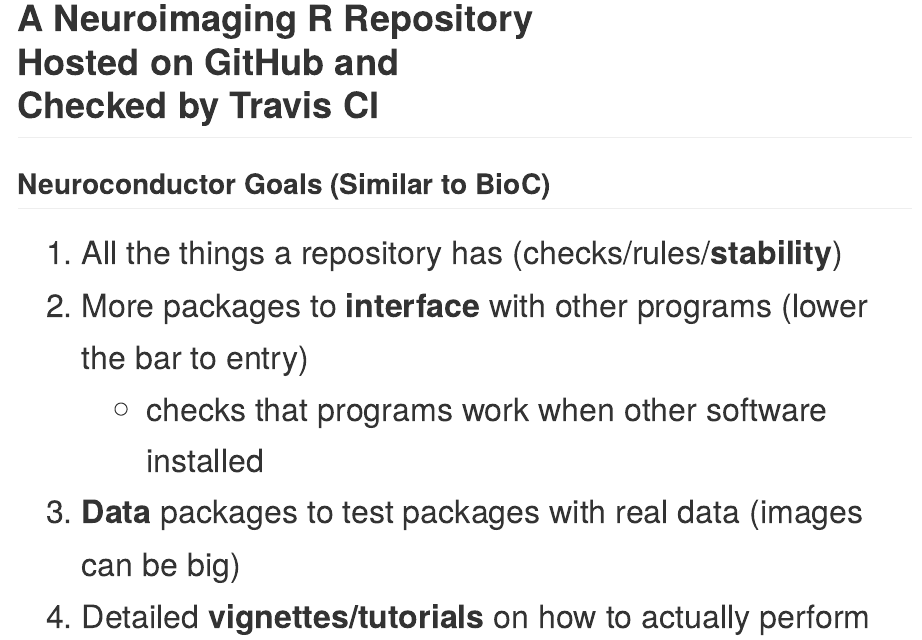
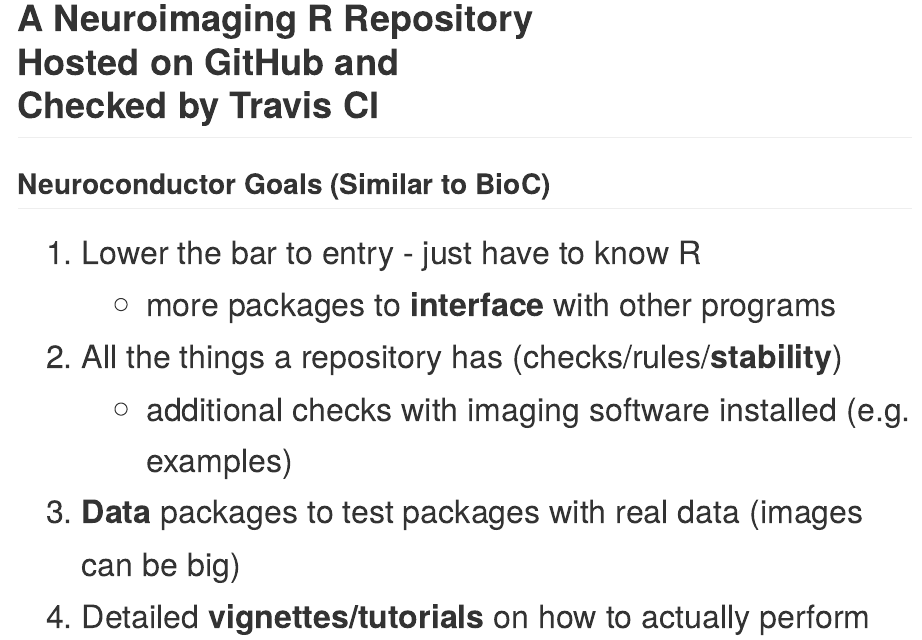
Before and after one commit to muschellij2/neuroc_talk, an R Markdown document (index.Rmd): the page in a window 1100 px wide, from 4010 px down. The pictures show the output file index.md that the author committed with the source, drawn offline in the style of GitHub.

Commit message:
moving out

```diff
--- a/index.Rmd
+++ b/index.Rmd
@@ -90,9 +90,10 @@
 
 <div style='font-size: 24pt;'>
 
-1.  All the things a repository has (checks/rules/**stability**)
-2.  More packages to **interface** with other programs (lower the bar to entry)
-    - checks that programs work when other software installed
+1.  Lower the bar to entry - just have to know R
+    - more packages to **interface** with other programs
+2.  All the things a repository has (checks/rules/**stability**)
+    - additional checks with imaging software installed (e.g. examples)
 3.  **Data** packages to test packages with real data (images can be big)
 4.  Detailed **vignettes/tutorials** on how to actually perform an analysis
 5.  Image analyses use all the "things R has to offer" (packaging system/**reproducibility**/etc.)
```
Also changed, not shown: index.html, index.md.
